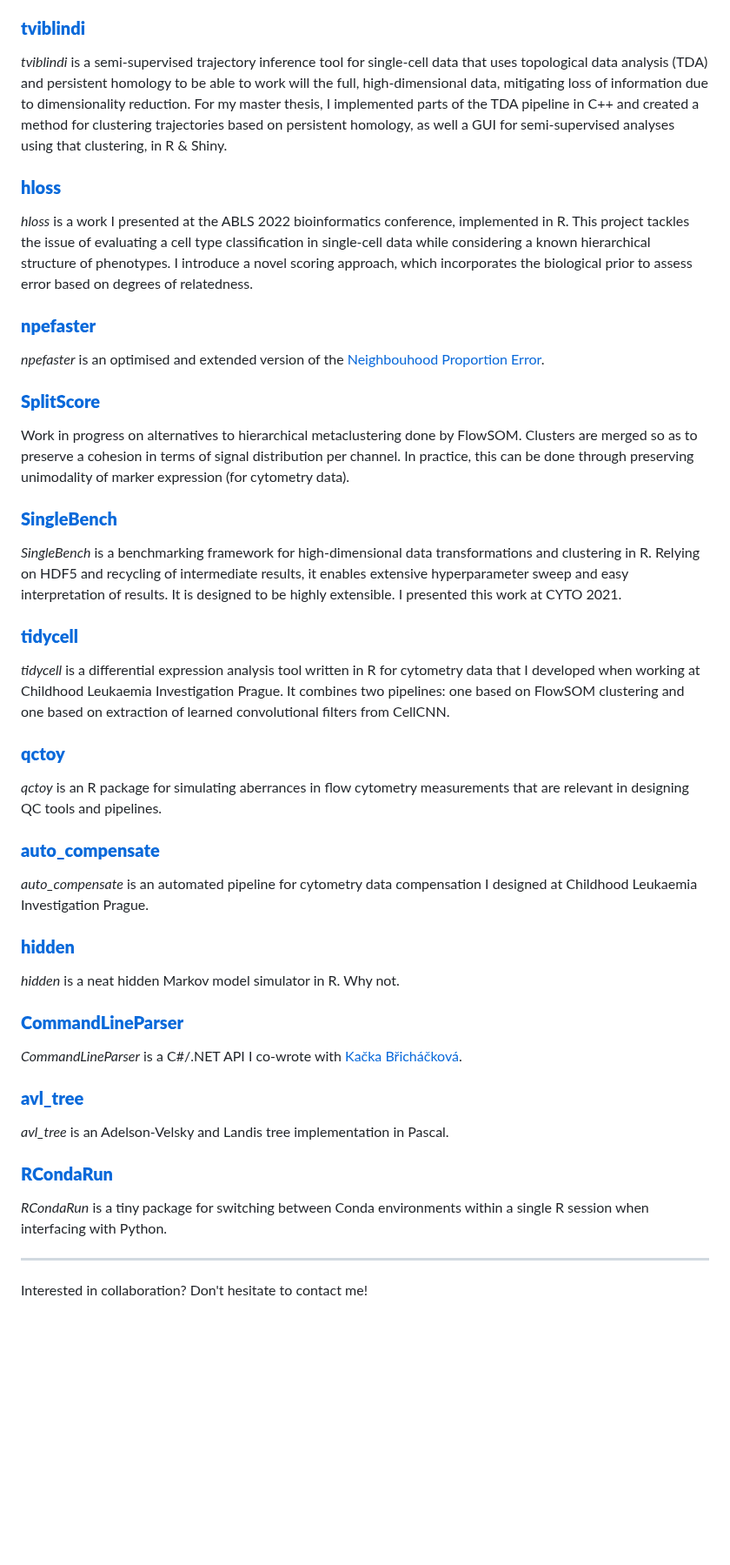
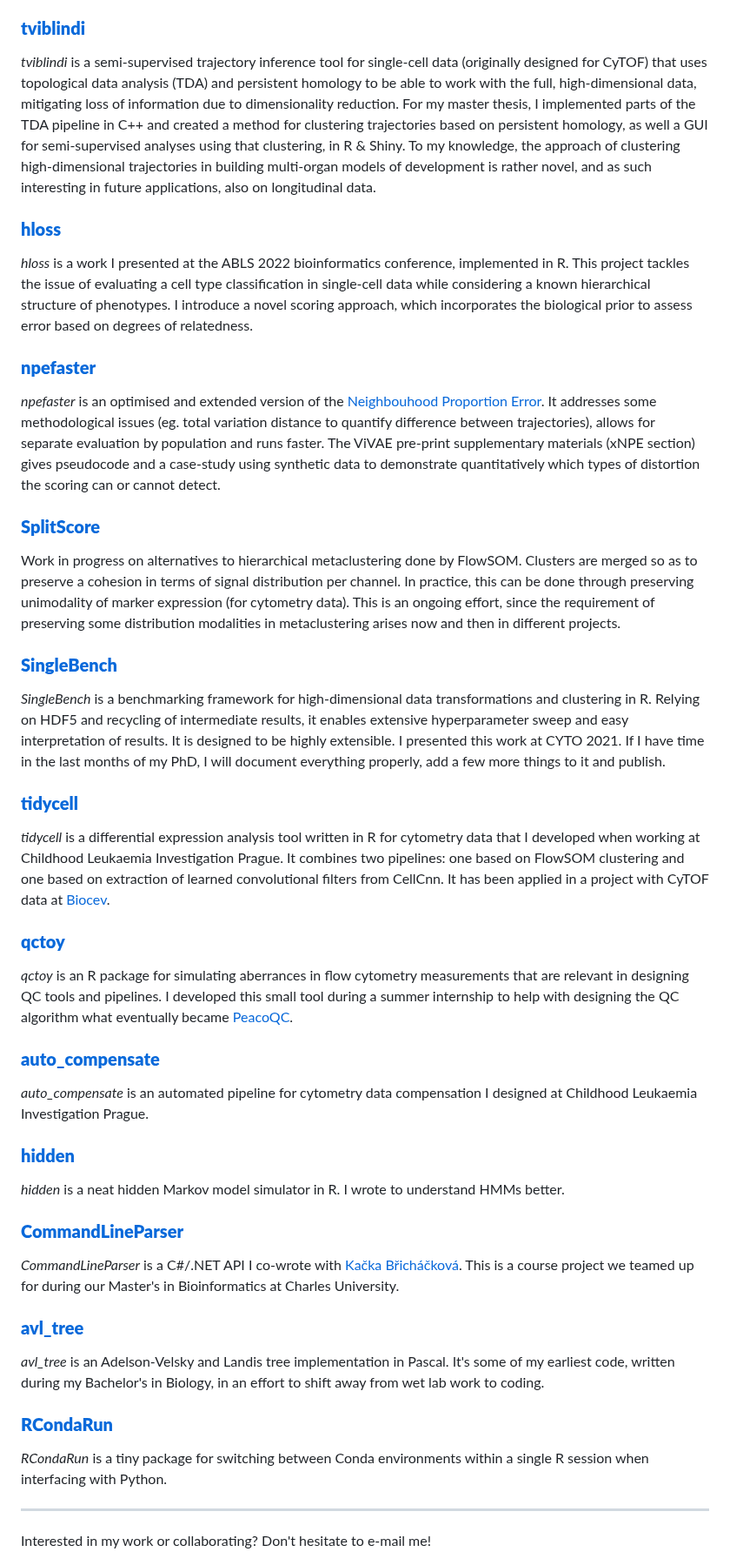
Before and after one commit to davnovak/davnovak.github.io, a Markdown page: README.md, the part around one of its changes. Shown at 87% size. Drawn GitHub-style; blank space fills up the shorter version.

```diff
--- a/README.md
+++ b/README.md
@@ -37,8 +39,9 @@ The KL-divergence term from VAEs is kept, in order to obtain an interpretable la
 
 ### [**tviblindi**](https://github.com/stuchly/tviblindi)
 
-*tviblindi* is a semi-supervised trajectory inference tool for single-cell data that uses topological data analysis (TDA) and persistent homology to be able to work will the full, high-dimensional data, mitigating loss of information due to dimensionality reduction.
+*tviblindi* is a semi-supervised trajectory inference tool for single-cell data (originally designed for CyTOF) that uses topological data analysis (TDA) and persistent homology to be able to work with the full, high-dimensional data, mitigating loss of information due to dimensionality reduction.
 For my master thesis, I implemented parts of the TDA pipeline in C++ and created a method for clustering trajectories based on persistent homology, as well a GUI for semi-supervised analyses using that clustering, in R & Shiny.
+To my knowledge, the approach of clustering high-dimensional trajectories in building multi-organ models of development is rather novel, and as such interesting in future applications, also on longitudinal data.
 
 ### [**hloss**](https://github.com/davnovak/hloss)
 
@@ -49,12 +52,15 @@ I introduce a novel scoring approach, which incorporates the biological prior to
 ### [**npefaster**](https://github.com/davnovak/npefaster)
 
 *npefaster* is an optimised and extended version of the [Neighbouhood Proportion Error](https://github.com/akonstodata/NPE).
+It addresses some methodological issues (eg. total variation distance to quantify difference between trajectories), allows for separate evaluation by population and runs faster.
+The ViVAE pre-print supplementary materials (xNPE section) gives pseudocode and a case-study using synthetic data to demonstrate quantitatively which types of distortion the scoring can or cannot detect.
 
 ### [**SplitScore**](https://github.com/davnovak/SplitScore)
 
 Work in progress on alternatives to hierarchical metaclustering done by FlowSOM.
 Clusters are merged so as to preserve a cohesion in terms of signal distribution per channel.
 In practice, this can be done through preserving unimodality of marker expression (for cytometry data).
+This is an ongoing effort, since the requirement of preserving some distribution modalities in metaclustering arises now and then in different projects.
 
 ### [**SingleBench**](https://github.com/davnovak/SingleBench)
 
@@ -62,15 +68,18 @@ In practice, this can be done through preserving unimodality of marker expressio
 Relying on HDF5 and recycling of intermediate results, it enables extensive hyperparameter sweep and easy interpretation of results.
 It is designed to be highly extensible.
 I presented this work at CYTO 2021.
+If I have time in the last months of my PhD, I will document everything properly, add a few more things to it and publish.
 
 ### [**tidycell**](https://github.com/davnovak/tidycell)
 
 *tidycell* is a differential expression analysis tool written in R for cytometry data that I developed when working at Childhood Leukaemia Investigation Prague.
-It combines two pipelines: one based on FlowSOM clustering and one based on extraction of learned convolutional filters from CellCNN.
+It combines two pipelines: one based on FlowSOM clustering and one based on extraction of learned convolutional filters from CellCnn.
+It has been applied in a project with CyTOF data at [Biocev](https://www.biocev.eu/en).
 
 ### [**qctoy**](https://github.com/davnovak/qctoy)
 
 *qctoy* is an R package for simulating aberrances in flow cytometry measurements that are relevant in designing QC tools and pipelines.
+I developed this small tool during a summer internship to help with designing the QC algorithm what eventually became [PeacoQC](https://bioconductor.org/packages/release/bioc/html/PeacoQC.html).
 
 ### [**auto_compensate**](https://github.com/davnovak/auto_compensate)
 
@@ -79,15 +88,17 @@ It combines two pipelines: one based on FlowSOM clustering and one based on extr
 ### [**hidden**](https://github.com/davnovak/hidden)
 
 *hidden* is a neat hidden Markov model simulator in R.
-Why not.
+I wrote to understand HMMs better.
 
 ### [**CommandLineParser**](https://github.com/katebrich/command_line_parser)
 
 *CommandLineParser* is a C#/.NET API I co-wrote with [Kačka Břicháčková](https://github.com/katebrich).
+This is a course project we teamed up for during our Master's in Bioinformatics at Charles University.
 
 ### [**avl_tree**](https://github.com/davnovak/avl_tree)
 
 *avl_tree* is an Adelson-Velsky and Landis tree implementation in Pascal.
+It's some of my earliest code, written during my Bachelor's in Biology, in an effort to shift away from wet lab work to coding.
 
 ### [**RCondaRun**](https://github.com/davnovak/RCondaRun)
 
@@ -95,7 +106,7 @@ Why not.
 
 <hr>
 
-Interested in collaboration?
-Don't hesitate to contact me!
+Interested in my work or collaborating?
+Don't hesitate to e-mail me!
 
 ![portrait](./portrait.png)
```
Also changed, not shown: other parts of README.md (+6 -4 lines).
